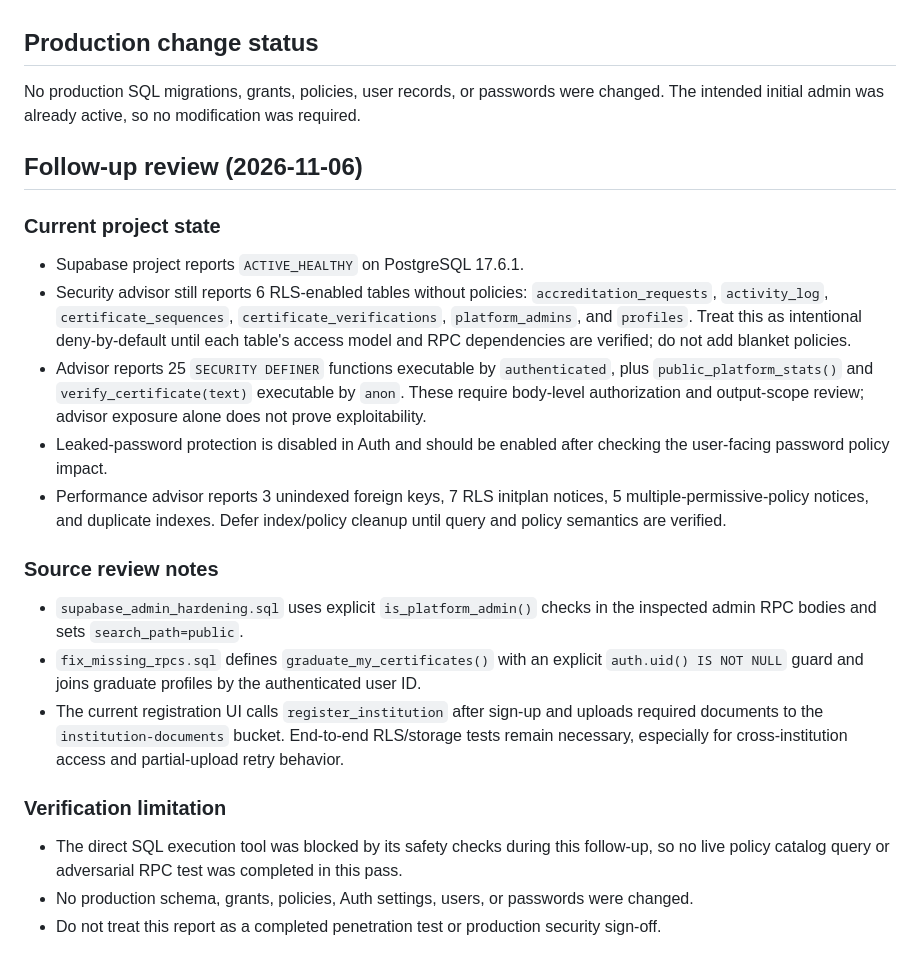
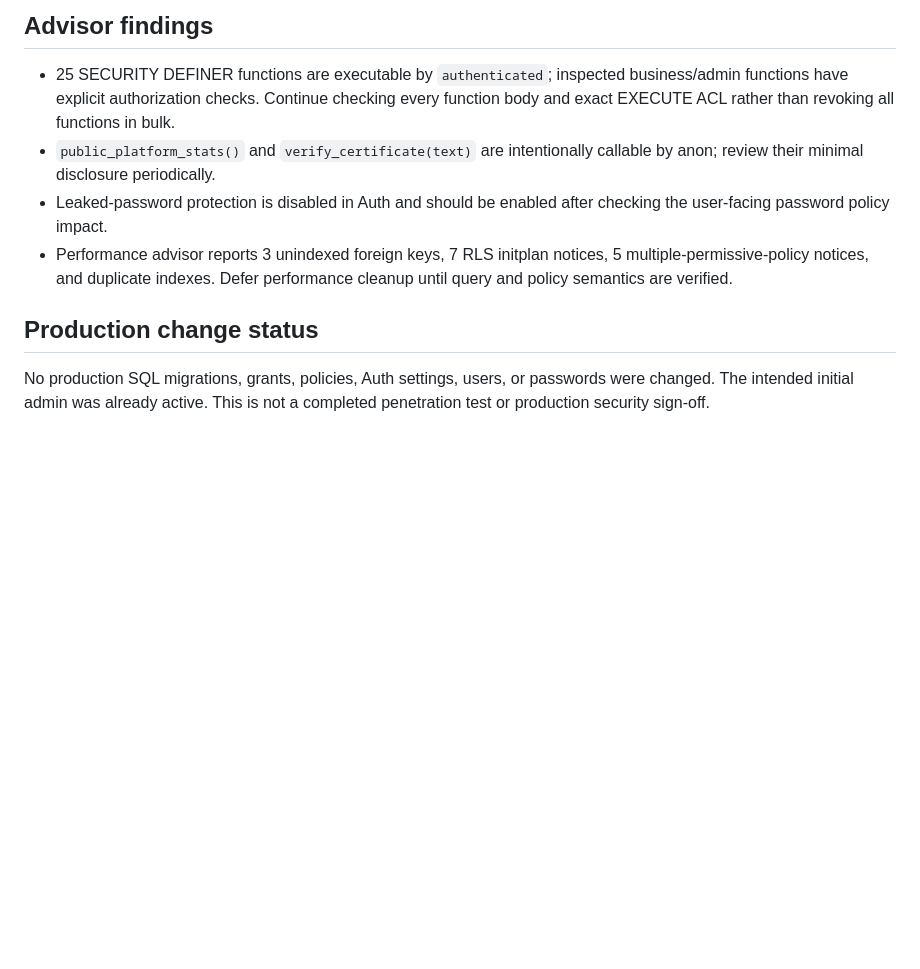
Before and after one commit to shahadatyofficial/shahadaty, a Markdown page: docs/SECURITY_REVIEW_2026-11-06.md, the part around one of its changes. Drawn GitHub-style; blank space fills up the shorter version.

```diff
--- a/docs/SECURITY_REVIEW_2026-11-06.md
+++ b/docs/SECURITY_REVIEW_2026-11-06.md
@@ -24,23 +55,8 @@ Environment: Supabase project `snteiiavvaaumgaegazn`. This review used live read
+## Advisor findings
+- 25 SECURITY DEFINER functions are executable by `authenticated`; inspected business/admin functions have explicit authorization checks. Continue checking every function body and exact EXECUTE ACL rather than revoking all functions in bulk.
+- `public_platform_stats()` and `verify_certificate(text)` are intentionally callable by anon; review their minimal disclosure periodically.
+- Leaked-password protection is disabled in Auth and should be enabled after checking the user-facing password policy impact.
+- Performance advisor reports 3 unindexed foreign keys, 7 RLS initplan notices, 5 multiple-permissive-policy notices, and duplicate indexes. Defer performance cleanup until query and policy semantics are verified.
 
 ## Production change status
-No production SQL migrations, grants, policies, user records, or passwords were changed. The intended initial admin was already active, so no modification was required.
-
-
-## Follow-up review (2026-11-06)
-
-### Current project state
-- Supabase project reports `ACTIVE_HEALTHY` on PostgreSQL 17.6.1.
-- Security advisor still reports 6 RLS-enabled tables without policies: `accreditation_requests`, `activity_log`, `certificate_sequences`, `certificate_verifications`, `platform_admins`, and `profiles`. Treat this as intentional deny-by-default until each table's access model and RPC dependencies are verified; do not add blanket policies.
-- Advisor reports 25 `SECURITY DEFINER` functions executable by `authenticated`, plus `public_platform_stats()` and `verify_certificate(text)` executable by `anon`. These require body-level authorization and output-scope review; advisor exposure alone does not prove exploitability.
-- Leaked-password protection is disabled in Auth and should be enabled after checking the user-facing password policy impact.
-- Performance advisor reports 3 unindexed foreign keys, 7 RLS initplan notices, 5 multiple-permissive-policy notices, and duplicate indexes. Defer index/policy cleanup until query and policy semantics are verified.
-
-### Source review notes
-- `supabase_admin_hardening.sql` uses explicit `is_platform_admin()` checks in the inspected admin RPC bodies and sets `search_path=public`.
-- `fix_missing_rpcs.sql` defines `graduate_my_certificates()` with an explicit `auth.uid() IS NOT NULL` guard and joins graduate profiles by the authenticated user ID.
-- The current registration UI calls `register_institution` after sign-up and uploads required documents to the `institution-documents` bucket. End-to-end RLS/storage tests remain necessary, especially for cross-institution access and partial-upload retry behavior.
-
-### Verification limitation
-- The direct SQL execution tool was blocked by its safety checks during this follow-up, so no live policy catalog query or adversarial RPC test was completed in this pass.
-- No production schema, grants, policies, Auth settings, users, or passwords were changed.
-- Do not treat this report as a completed penetration test or production security sign-off.
+No production SQL migrations, grants, policies, Auth settings, users, or passwords were changed. The intended initial admin was already active. This is not a completed penetration test or production security sign-off.
```
Also changed, not shown: other parts of docs/SECURITY_REVIEW_2026-11-06.md (+42 -11 lines).
